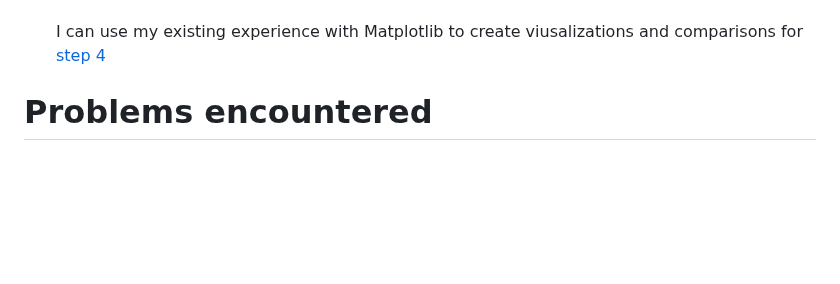
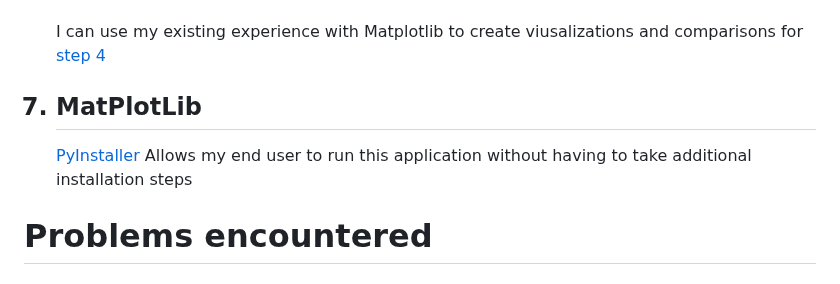
Before and after one commit to John-S-Reddick/resume-reference, a Markdown page: CIS4930 Novel User Interfaces/Project 1/readme.md, the part around the change. Drawn GitHub-style; blank space fills up the shorter version.

```diff
--- a/CIS4930 Novel User Interfaces/Project 1/readme.md
+++ b/CIS4930 Novel User Interfaces/Project 1/readme.md
@@ -180,6 +180,9 @@ This project was created by John S. Reddick. The outline of the following projec
     - Matplotlib home page <br><br>
         I can use my existing experience with Matplotlib to create viusalizations and comparisons for <a href="#step-4")>step 4</a>
     </li>
+    <a name="matplotlib"/><h2><li>MatPlotLib</h2>
+        <a href="https://pyinstaller.org/en/stable/")>PyInstaller</a> Allows my end user to run this application without having to take additional installation steps
+    </li>
 </ol>
 
 <a name="problems-encountered"/>
```
